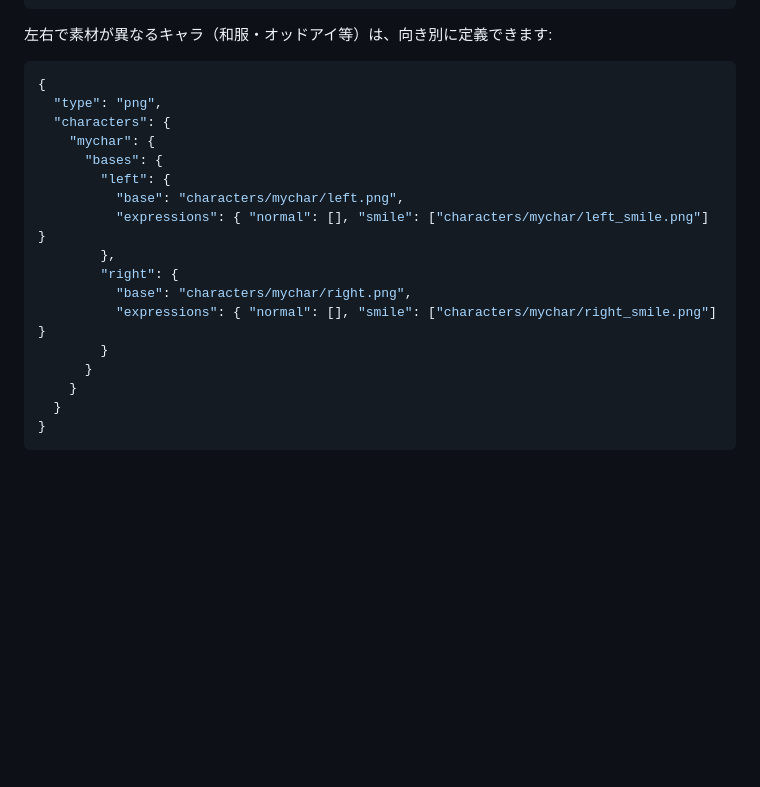
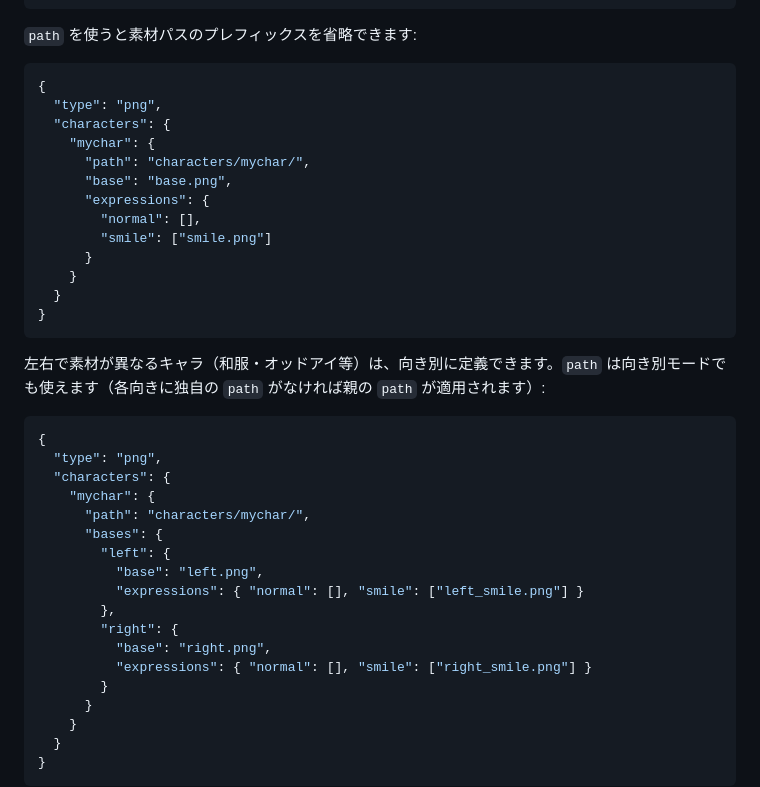
Before and after one commit to naoki-wjm/kitsune-window, a Markdown page: README.md, the part around the change. Rendered like a GitHub page; blank space fills up the shorter version.

Commit message:
READMEにpath省略記法の説明を追加
Co-Authored-By: Claude Opus 4.6 <noreply@anthropic.com>

````diff
--- a/README.md
+++ b/README.md
@@ -62,20 +62,38 @@ public/worlds/myworld/
 }
 ```
 
-左右で素材が異なるキャラ（和服・オッドアイ等）は、向き別に定義できます:
+`path` を使うと素材パスのプレフィックスを省略できます:
 ```json
 {
   "type": "png",
   "characters": {
     "mychar": {
+      "path": "characters/mychar/",
+      "base": "base.png",
+      "expressions": {
+        "normal": [],
+        "smile": ["smile.png"]
+      }
+    }
+  }
+}
+```
+
+左右で素材が異なるキャラ（和服・オッドアイ等）は、向き別に定義できます。`path` は向き別モードでも使えます（各向きに独自の `path` がなければ親の `path` が適用されます）:
+```json
+{
+  "type": "png",
+  "characters": {
+    "mychar": {
+      "path": "characters/mychar/",
       "bases": {
         "left": {
-          "base": "characters/mychar/left.png",
-          "expressions": { "normal": [], "smile": ["characters/mychar/left_smile.png"] }
+          "base": "left.png",
+          "expressions": { "normal": [], "smile": ["left_smile.png"] }
         },
         "right": {
-          "base": "characters/mychar/right.png",
-          "expressions": { "normal": [], "smile": ["characters/mychar/right_smile.png"] }
+          "base": "right.png",
+          "expressions": { "normal": [], "smile": ["right_smile.png"] }
         }
       }
     }
````
